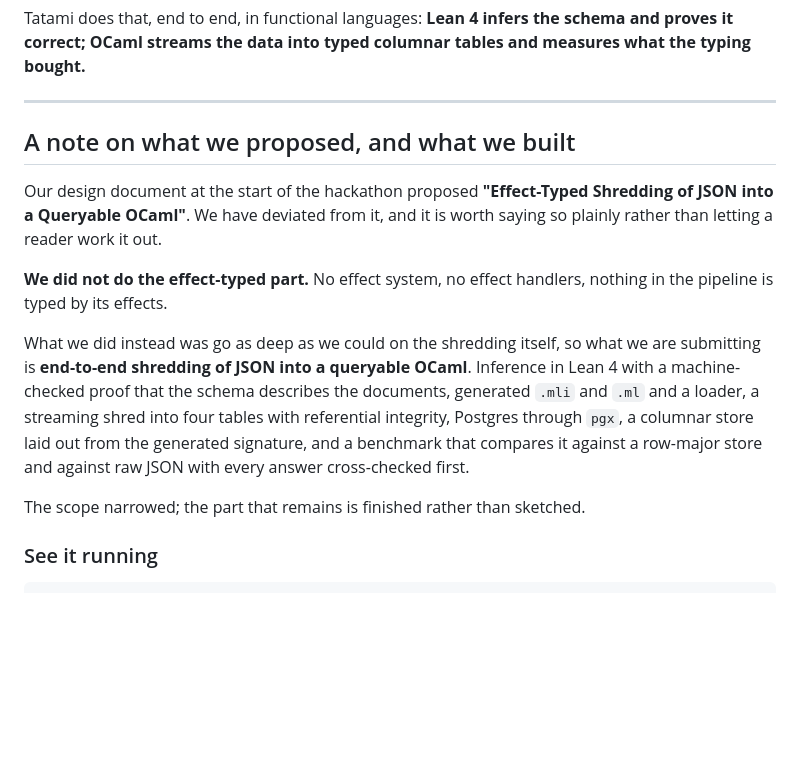
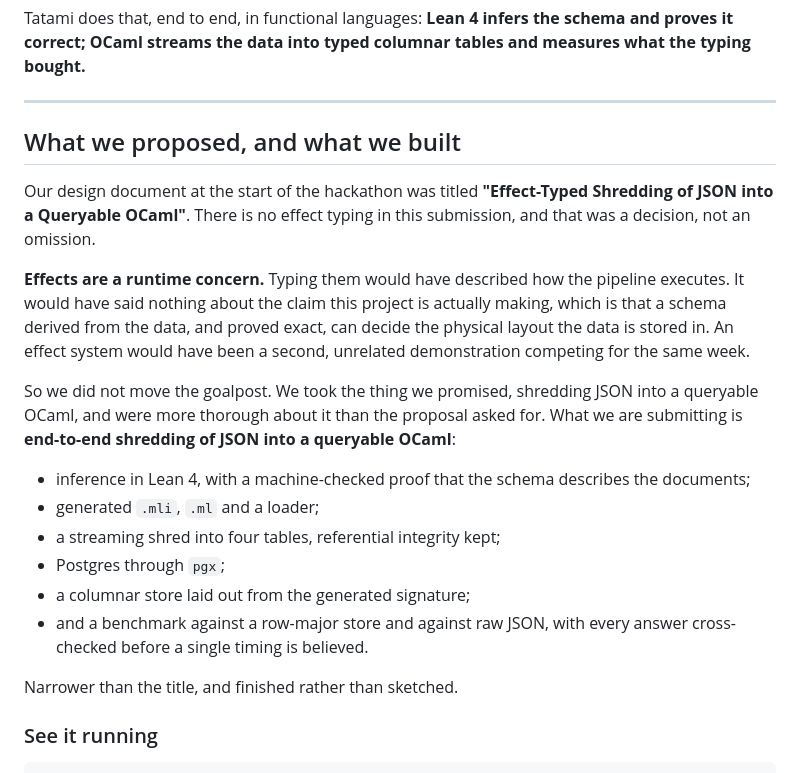
Before and after one commit to anachronisticmonk/tatami, a Markdown page: README.md, the part around the change. Drawn GitHub-style; blank space fills up the shorter version.

Commit message:
info: the effects decision was reasoned, not a shortfall
The note read as an apology for missing a deliverable. It was not that.

Effects are a runtime concern. Typing them would have described how the
pipeline executes and said nothing about the claim the project is making,
which is that a schema derived from the data and proved exact can decide the
physical layout. It would have been a second demonstration competing with the
first for the same week.

So the section now says that, and says outright that the goalpost did not
move: the promise was shredding JSON into a queryable OCaml and we were more
thorough about it than the proposal asked. The six things that make 'more
thorough' checkable are a list rather than a paragraph.

```diff
--- a/README.md
+++ b/README.md
@@ -12,25 +12,33 @@ tables and measures what the typing bought.**
 
 ---
 
-## A note on what we proposed, and what we built
+## What we proposed, and what we built
 
-Our design document at the start of the hackathon proposed
-**"Effect-Typed Shredding of JSON into a Queryable OCaml"**. We have deviated
-from it, and it is worth saying so plainly rather than letting a reader work it
-out.
+Our design document at the start of the hackathon was titled **"Effect-Typed
+Shredding of JSON into a Queryable OCaml"**. There is no effect typing in this
+submission, and that was a decision, not an omission.
 
-**We did not do the effect-typed part.** No effect system, no effect handlers,
-nothing in the pipeline is typed by its effects.
+**Effects are a runtime concern.** Typing them would have described how the
+pipeline executes. It would have said nothing about the claim this project is
+actually making, which is that a schema derived from the data, and proved
+exact, can decide the physical layout the data is stored in. An effect system
+would have been a second, unrelated demonstration competing for the same week.
 
-What we did instead was go as deep as we could on the shredding itself, so what
-we are submitting is **end-to-end shredding of JSON into a queryable OCaml**.
-Inference in Lean 4 with a machine-checked proof that the schema describes the
-documents, generated `.mli` and `.ml` and a loader, a streaming shred into four
-tables with referential integrity, Postgres through `pgx`, a columnar store laid
-out from the generated signature, and a benchmark that compares it against a
-row-major store and against raw JSON with every answer cross-checked first.
+So we did not move the goalpost. We took the thing we promised, shredding JSON
+into a queryable OCaml, and were more thorough about it than the proposal asked
+for. What we are submitting is **end-to-end shredding of JSON into a queryable
+OCaml**:
 
-The scope narrowed; the part that remains is finished rather than sketched.
+- inference in Lean 4, with a machine-checked proof that the schema describes
+  the documents;
+- generated `.mli`, `.ml` and a loader;
+- a streaming shred into four tables, referential integrity kept;
+- Postgres through `pgx`;
+- a columnar store laid out from the generated signature;
+- and a benchmark against a row-major store and against raw JSON, with every
+  answer cross-checked before a single timing is believed.
+
+Narrower than the title, and finished rather than sketched.
 
 ### See it running
 
```
